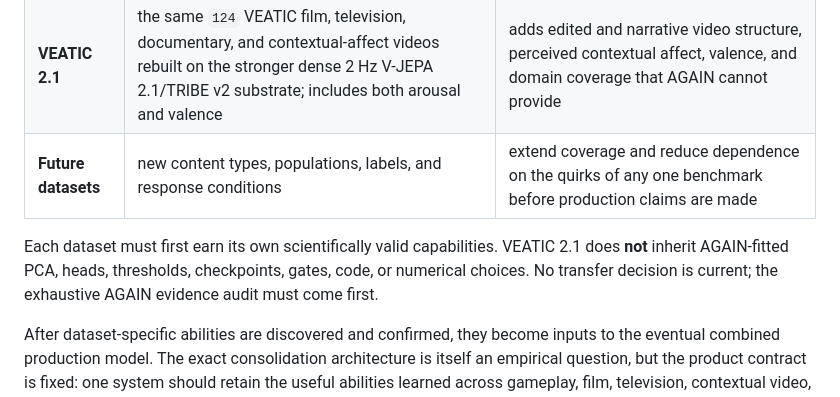
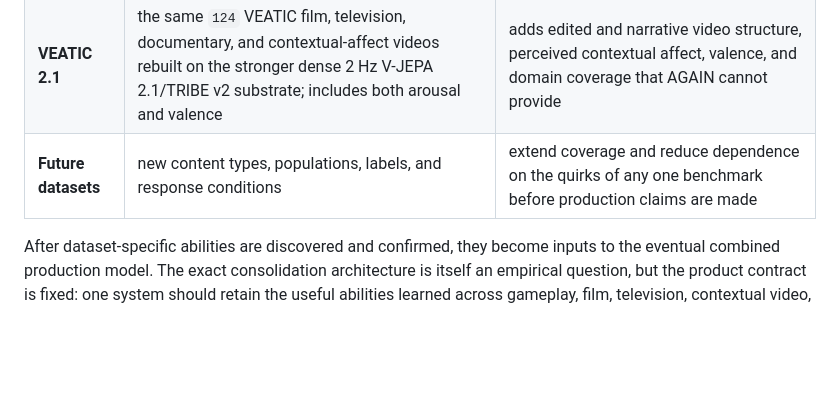
Before and after one commit to MaxSartini/neural-bridge, a Markdown page: README.md, the part around the change. GitHub-like rendering; blank space fills up the shorter version.

```diff
--- a/README.md
+++ b/README.md
@@ -34,10 +34,6 @@ The datasets are complementary training and proving environments for the eventua
 | **VEATIC 2.1** | the same `124` VEATIC film, television, documentary, and contextual-affect videos rebuilt on the stronger dense 2 Hz V-JEPA 2.1/TRIBE v2 substrate; includes both arousal and valence | adds edited and narrative video structure, perceived contextual affect, valence, and domain coverage that AGAIN cannot provide |
 | **Future datasets** | new content types, populations, labels, and response conditions | extend coverage and reduce dependence on the quirks of any one benchmark before production claims are made |
 
-Each dataset must first earn its own scientifically valid capabilities. VEATIC 2.1 does
-**not** inherit AGAIN-fitted PCA, heads, thresholds, checkpoints, gates, code, or numerical
-choices. No transfer decision is current; the exhaustive AGAIN evidence audit must come
-first.
 
 After dataset-specific abilities are discovered and confirmed, they become inputs to the eventual combined production model. The exact consolidation architecture is itself an empirical question, but the product contract is fixed: one system should retain the useful abilities learned across gameplay, film, television, contextual video, advertisements, and future domains rather than selecting a different research model manually for every client.
 
```
